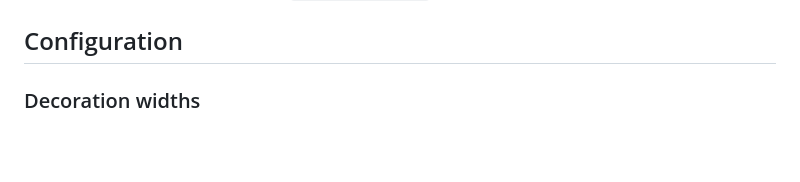
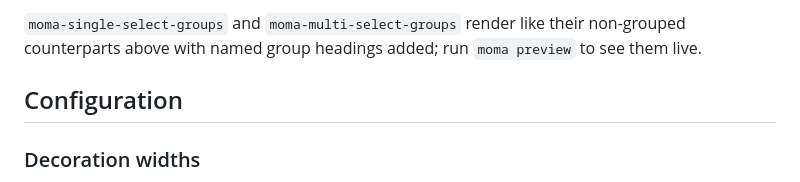
Before and after one commit to Mgldvd/moma, a Markdown page: README.md, the part around one of its changes. GitHub-like rendering; blank space fills up the shorter version.

```diff
--- a/README.md
+++ b/README.md
@@ -171,3 +207,6 @@ The source reference is available in
+`moma-single-select-groups` and `moma-multi-select-groups` render like their
+non-grouped counterparts above with named group headings added; run
+`moma preview` to see them live.
 
 ## Configuration
 
```
Also changed, not shown: other parts of README.md (+36 -0 lines).
